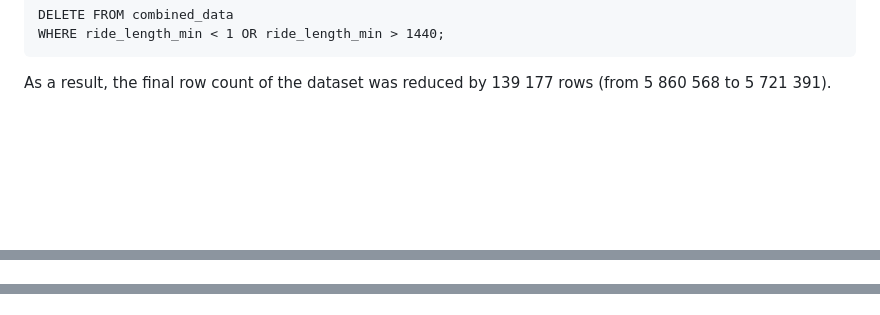
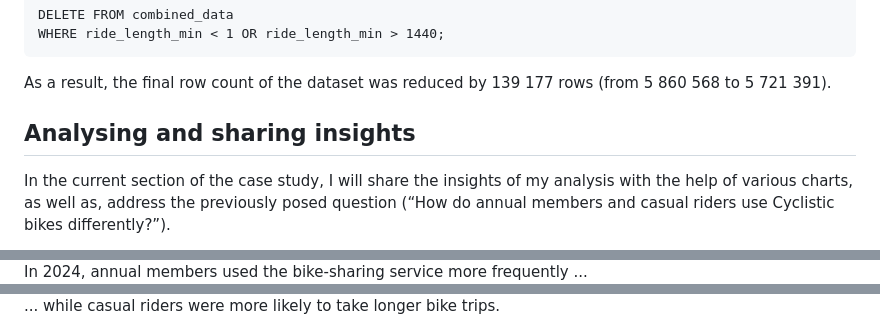
Before and after one commit to kinga-cs/portfolio, a Markdown page: case_study_1_cyclistic/README.md, 3 parts joined by grey strips. Drawn GitHub-style; blank space fills up the shorter version.

```diff
--- a/case_study_1_cyclistic/README.md
+++ b/case_study_1_cyclistic/README.md
@@ -163,6 +162,9 @@ WHERE ride_length_min < 1 OR ride_length_min > 1440;
 
 As a result, the final row count of the dataset was reduced by 139 177 rows (from 5 860 568 to 5 721 391).
 
+## Analysing and sharing insights
+
+In the current section of the case study, I will share the insights of my analysis with the help of various charts, as well as, address the previously posed question (“How do annual members and casual riders use Cyclistic bikes differently?”).
 
 <div align="center">
  <picture>
@@ -172,4 +174,6 @@ As a result, the final row count of the dataset was reduced by 139 177 rows (fro
  </picture>
 </div>
+In 2024, annual members used the bike-sharing service more frequently ... <br/>
+
 <div align="center">
  <picture>
@@ -179,4 +183,6 @@ As a result, the final row count of the dataset was reduced by 139 177 rows (fro
  </picture>
 </div>
+... while casual riders were more likely to take longer bike trips.
+
 <div align="center">
  <picture>
```
Also changed, not shown: other parts of case_study_1_cyclistic/README.md (+25 -48 lines).
